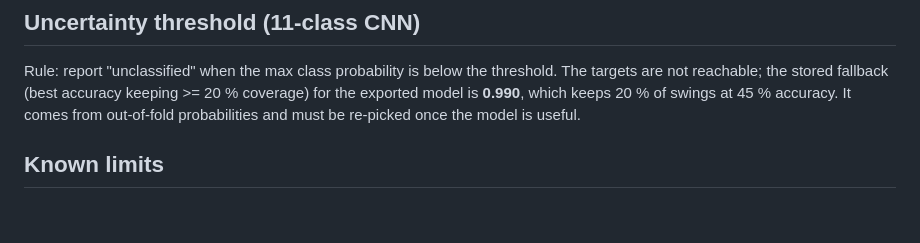
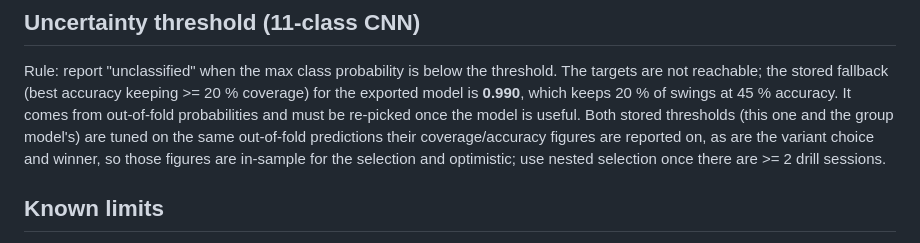
Before and after one commit to jesusthecreator017/Volante, a Markdown page: docs/strokes/model-card.md, the part around the change. Rendered like a GitHub page; blank space fills up the shorter version.

Commit message:
docs(strokes): note that thresholds and variant choice are tuned on the reported out-of-fold predictions
Co-Authored-By: Claude Opus 5.5 <noreply@anthropic.com>

```diff
--- a/docs/strokes/model-card.md
+++ b/docs/strokes/model-card.md
@@ -93,7 +93,9 @@ What this says, with the caveats above:
 ## Uncertainty threshold (11-class CNN)
 Rule: report "unclassified" when the max class probability is below the threshold. The targets are not reachable; the stored fallback
 (best accuracy keeping >= 20 % coverage) for the exported model is **0.990**, which keeps 20 % of swings at 45 % accuracy. It comes
-from out-of-fold probabilities and must be re-picked once the model is useful.
+from out-of-fold probabilities and must be re-picked once the model is useful. Both stored thresholds (this one and the group
+model's) are tuned on the same out-of-fold predictions their coverage/accuracy figures are reported on, as are the variant choice
+and winner, so those figures are in-sample for the selection and optimistic; use nested selection once there are >= 2 drill sessions.
 
 ## Known limits
 One player, one clean session; no not_a_hit class; rally swings unused until reviewed; drill vs match gap untested; clipped swings
```
